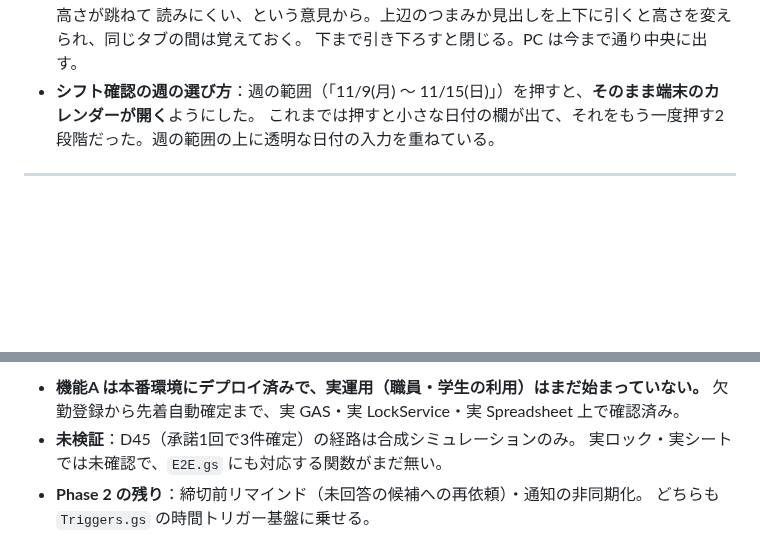
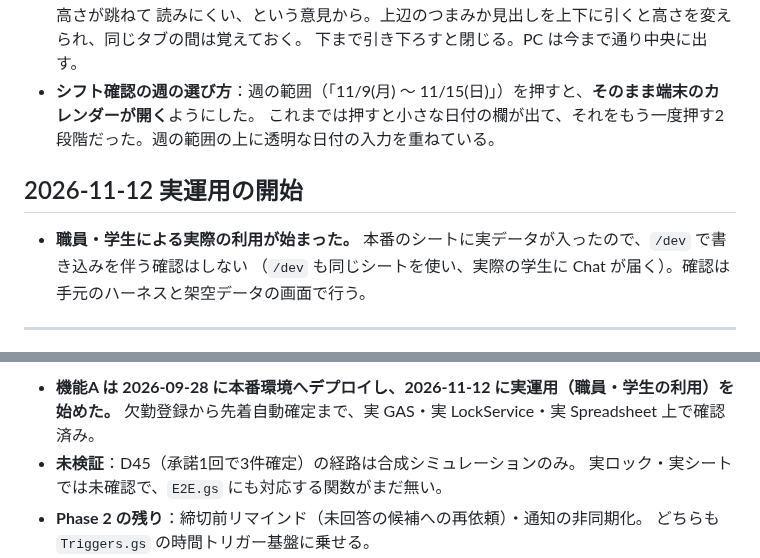
Before and after one commit to Nakano-official/takeover, a Markdown page: docs/history/changelog.md, 2 parts joined by grey strips. GitHub-like rendering; blank space fills up the shorter version.

```diff
--- a/docs/history/changelog.md
+++ b/docs/history/changelog.md
@@ -747,5 +747,10 @@ USB 単体（`node relay.js COM3 --test`）と、GAS 取得〜USB 受信まで
 - **シフト確認の週の選び方**：週の範囲（「11/9(月) 〜 11/15(日)」）を押すと、**そのまま端末のカレンダーが開く**ようにした。
   これまでは押すと小さな日付の欄が出て、それをもう一度押す2段階だった。週の範囲の上に透明な日付の入力を重ねている。
 
+## 2026-11-12 実運用の開始
+
+- **職員・学生による実際の利用が始まった。** 本番のシートに実データが入ったので、`/dev` で書き込みを伴う確認はしない
+  （`/dev` も同じシートを使い、実際の学生に Chat が届く）。確認は手元のハーネスと架空データの画面で行う。
+
 ---
 
@@ -753,5 +758,5 @@ USB 単体（`node relay.js COM3 --test`）と、GAS 取得〜USB 受信まで
 
-- **機能A は本番環境にデプロイ済みで、実運用（職員・学生の利用）はまだ始まっていない。**
+- **機能A は 2026-09-28 に本番環境へデプロイし、2026-11-12 に実運用（職員・学生の利用）を始めた。**
   欠勤登録から先着自動確定まで、実 GAS・実 LockService・実 Spreadsheet 上で確認済み。
 - **未検証**：D45（承諾1回で3件確定）の経路は合成シミュレーションのみ。
   実ロック・実シートでは未確認で、`E2E.gs` にも対応する関数がまだ無い。
```
Also changed, not shown: other parts of docs/history/changelog.md (+1 -1 lines), CLAUDE.md (+5 -2 lines), README.md (+2 -2 lines).
